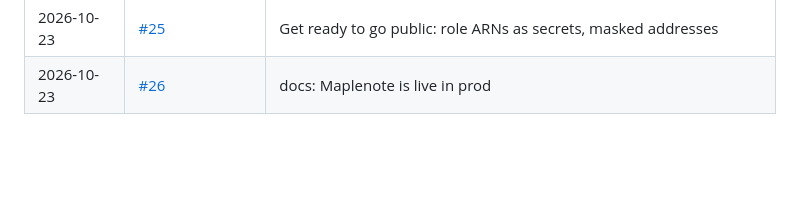
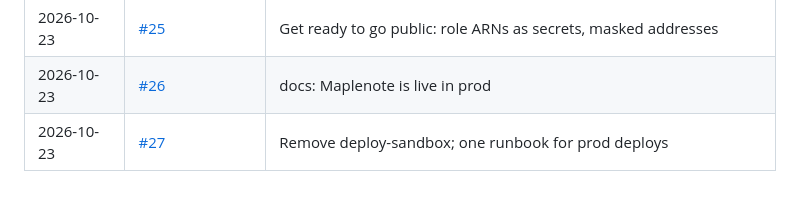
Before and after one commit to CharlieWA01/maplenote, a Markdown page: docs/HISTORY.md, the part around the change. GitHub-like rendering; blank space fills up the shorter version.

Commit message:
docs: record #27 in history

```diff
--- a/docs/HISTORY.md
+++ b/docs/HISTORY.md
@@ -34,3 +34,4 @@ story behind each change is in `docs/journal/`. See `docs/DOCS-STANDARD.md`.
 | 2026-10-21 | [#24](https://github.com/CharlieWA01/maplenote/pull/24) | Add deploy-prod (approval-gated) and stop the public-registry 429 |
 | 2026-10-23 | [#25](https://github.com/CharlieWA01/maplenote/pull/25) | Get ready to go public: role ARNs as secrets, masked addresses |
 | 2026-10-23 | [#26](https://github.com/CharlieWA01/maplenote/pull/26) | docs: Maplenote is live in prod |
+| 2026-10-23 | [#27](https://github.com/CharlieWA01/maplenote/pull/27) | Remove deploy-sandbox; one runbook for prod deploys |
```
